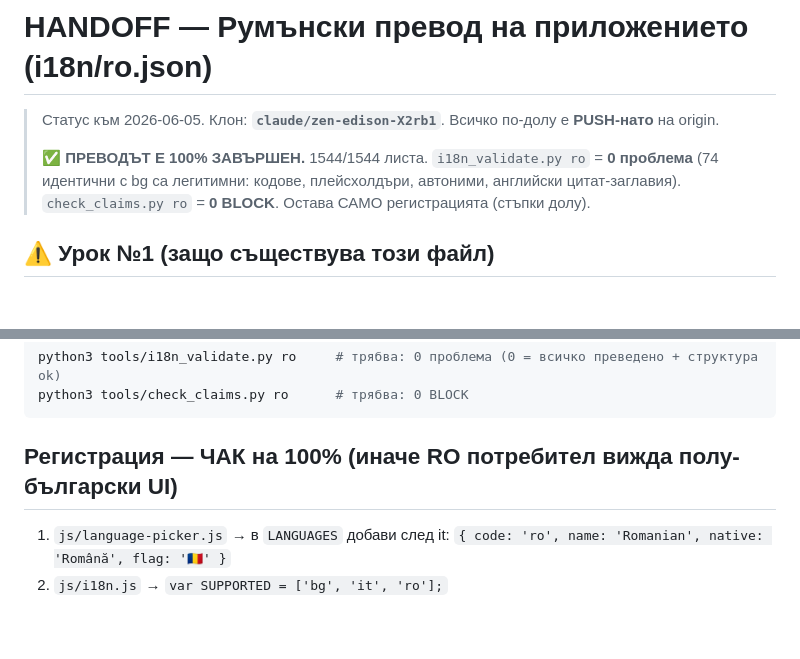
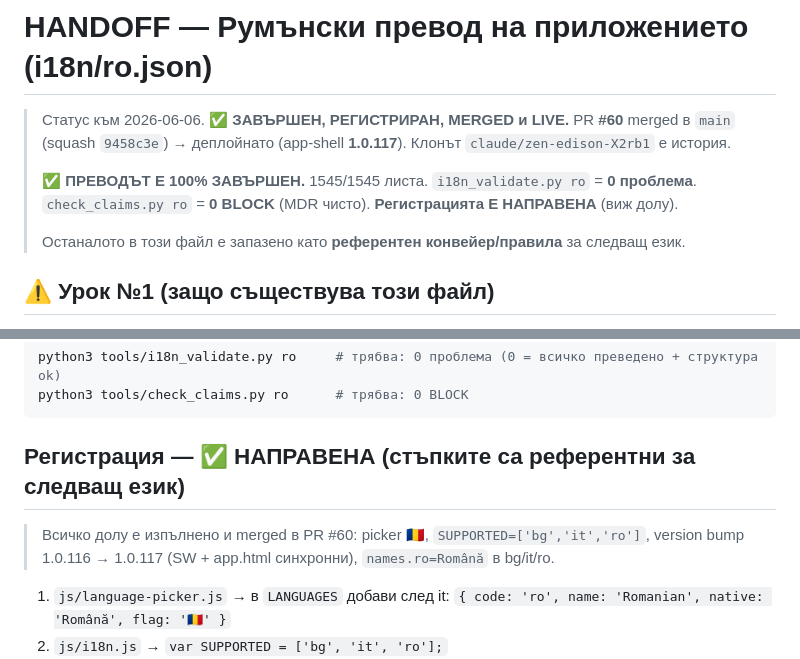
Before and after one commit to tiholenev-tech/tinnitus-app, a Markdown page: docs/HANDOFF_RO.md, 2 parts joined by grey strips. GitHub-like rendering; blank space fills up the shorter version.

````diff
--- a/docs/HANDOFF_RO.md
+++ b/docs/HANDOFF_RO.md
@@ -1,11 +1,13 @@
 # HANDOFF — Румънски превод на приложението (i18n/ro.json)
 
-> Статус към 2026-06-05. Клон: **`claude/zen-edison-X2rb1`**. Всичко по-долу е
-> **PUSH-нато** на origin.
+> Статус към 2026-06-06. **✅ ЗАВЪРШЕН, РЕГИСТРИРАН, MERGED и LIVE.**
+> PR **#60** merged в `main` (squash `9458c3e`) → деплойнато (app-shell **1.0.117**).
+> Клонът `claude/zen-edison-X2rb1` е история.
 >
-> ✅ **ПРЕВОДЪТ Е 100% ЗАВЪРШЕН.** 1544/1544 листа. `i18n_validate.py ro` = **0 проблема**
-> (74 идентични с bg са легитимни: кодове, плейсхолдъри, автоними, английски цитат-заглавия).
-> `check_claims.py ro` = **0 BLOCK**. Остава САМО регистрацията (стъпки долу).
+> ✅ **ПРЕВОДЪТ Е 100% ЗАВЪРШЕН.** 1545/1545 листа. `i18n_validate.py ro` = **0 проблема**.
+> `check_claims.py ro` = **0 BLOCK** (MDR чисто). **Регистрацията Е НАПРАВЕНА** (виж долу).
+>
+> Останалото в този файл е запазено като **референтен конвейер/правила** за следващ език.
 
 ## ⚠️ Урок №1 (защо съществува този файл)
 Контейнерът е **ефемерен**. Веднъж загубих ~525 преведени низа, защото само
@@ -50,7 +52,9 @@ python3 tools/i18n_validate.py ro     # трябва: 0 проблема (0 = в
 python3 tools/check_claims.py ro      # трябва: 0 BLOCK
 ```
 
-## Регистрация — ЧАК на 100% (иначе RO потребител вижда полу-български UI)
+## Регистрация — ✅ НАПРАВЕНА (стъпките са референтни за следващ език)
+> Всичко долу е изпълнено и merged в PR #60: picker 🇷🇴, `SUPPORTED=['bg','it','ro']`,
+> version bump 1.0.116 → 1.0.117 (SW + app.html синхронни), `names.ro=Română` в bg/it/ro.
 1. `js/language-picker.js` → в `LANGUAGES` добави след it:
    `{ code: 'ro', name: 'Romanian', native: 'Română', flag: '🇷🇴' }`
 2. `js/i18n.js` → `var SUPPORTED = ['bg', 'it', 'ro'];`
````
Also changed, not shown: docs/HANDOFF_RO_SITE.md (+31 -52 lines).
